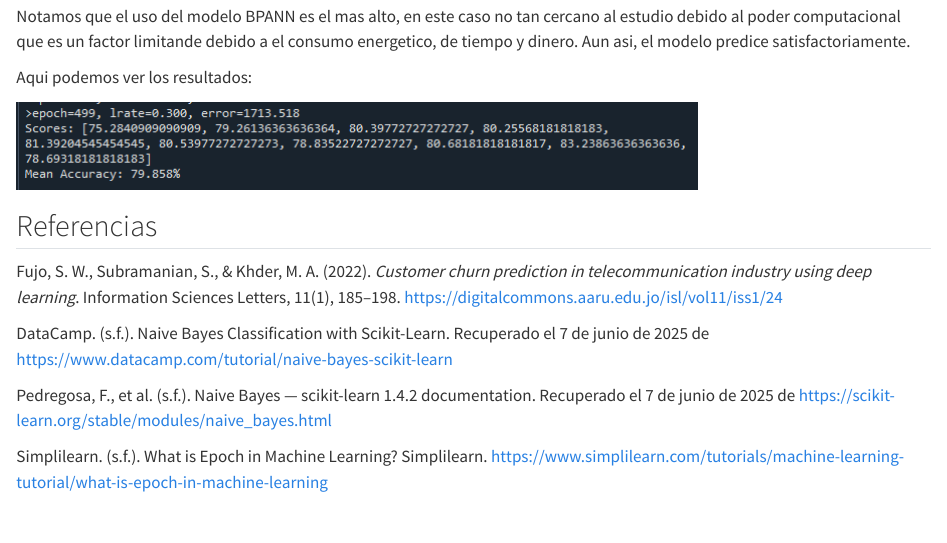
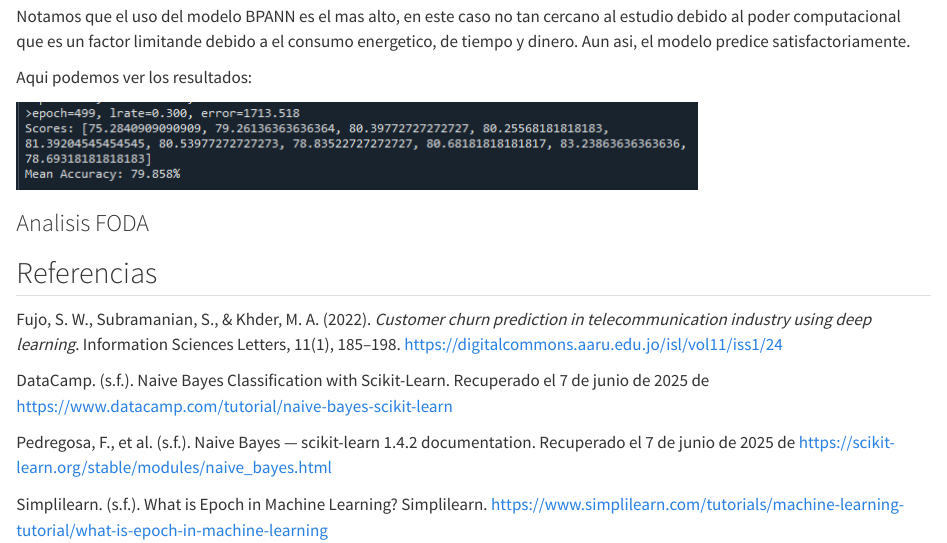
Before and after one commit to CisarUli/Proyecto_CA0305_Grupo_02, a Quarto document (resultados/reporte.qmd): the page in a window 1100 px wide, from 4510 px down. Rendered offline with R 4.5, knitr and Pandoc in place of Quarto, with nearby package versions.

Commit message:
Update reporte.qmd
Acomodo

```diff
--- a/resultados/reporte.qmd
+++ b/resultados/reporte.qmd
@@ -145,6 +145,9 @@ Aqui podemos ver los resultados:
 
 ![](imagenes/BPANN_Basedatos4.png)
 
+
+### Analisis FODA
+
 ## Referencias
 
 Fujo, S. W., Subramanian, S., & Khder, M. A. (2022). *Customer churn prediction in telecommunication industry using deep learning*. Information Sciences Letters, 11(1), 185–198. <https://digitalcommons.aaru.edu.jo/isl/vol11/iss1/24>
```
